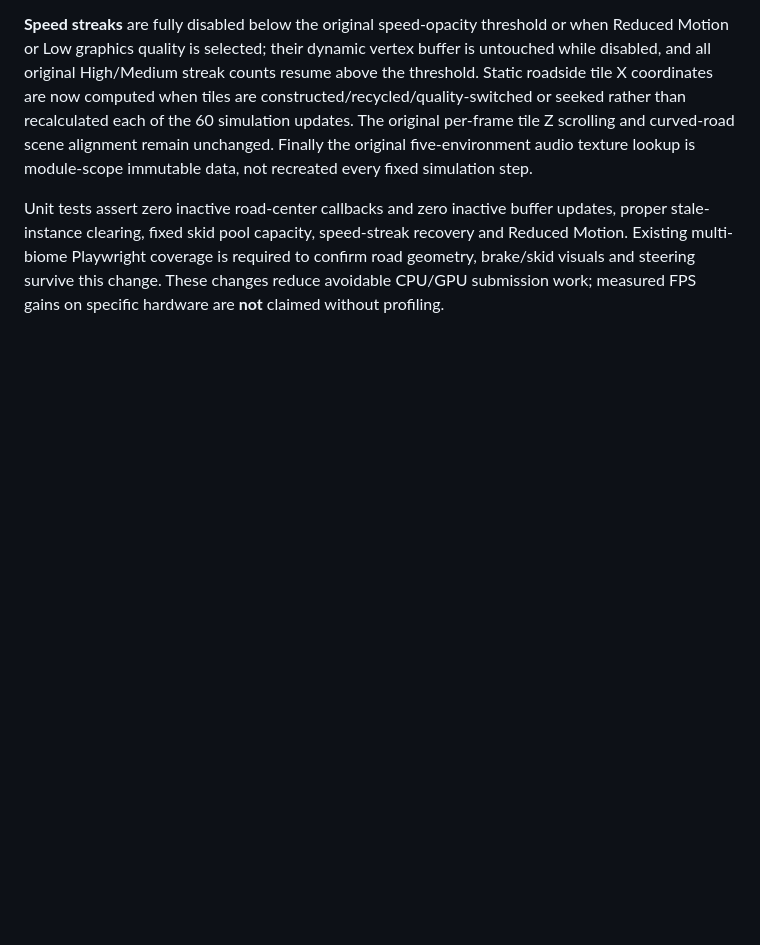
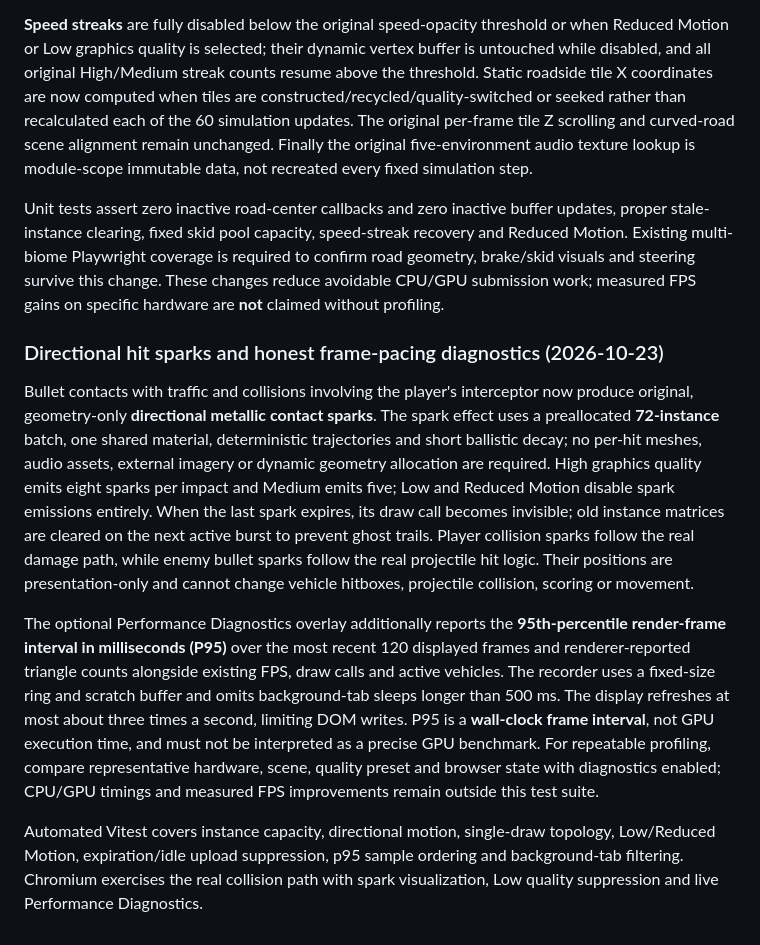
Before and after one commit to ajbergh/SpyHunter-27, a Markdown page: README.md, the part around the change. Rendered like a GitHub page; blank space fills up the shorter version.

Commit message:
docs(visuals): define contact-spark and frame-percentile acceptance criteria

```diff
--- a/README.md
+++ b/README.md
@@ -251,3 +251,11 @@ The road-running visual-effects path now avoids unnecessary geometry uploads and
 **Speed streaks** are fully disabled below the original speed-opacity threshold or when Reduced Motion or Low graphics quality is selected; their dynamic vertex buffer is untouched while disabled, and all original High/Medium streak counts resume above the threshold. Static roadside tile X coordinates are now computed when tiles are constructed/recycled/quality-switched or seeked rather than recalculated each of the 60 simulation updates. The original per-frame tile Z scrolling and curved-road scene alignment remain unchanged. Finally the original five-environment audio texture lookup is module-scope immutable data, not recreated every fixed simulation step.
 
 Unit tests assert zero inactive road-center callbacks and zero inactive buffer updates, proper stale-instance clearing, fixed skid pool capacity, speed-streak recovery and Reduced Motion. Existing multi-biome Playwright coverage is required to confirm road geometry, brake/skid visuals and steering survive this change. These changes reduce avoidable CPU/GPU submission work; measured FPS gains on specific hardware are **not** claimed without profiling.
+
+### Directional hit sparks and honest frame-pacing diagnostics (2026-10-23)
+
+Bullet contacts with traffic and collisions involving the player's interceptor now produce original, geometry-only **directional metallic contact sparks**. The spark effect uses a preallocated **72-instance** batch, one shared material, deterministic trajectories and short ballistic decay; no per-hit meshes, audio assets, external imagery or dynamic geometry allocation are required. High graphics quality emits eight sparks per impact and Medium emits five; Low and Reduced Motion disable spark emissions entirely. When the last spark expires, its draw call becomes invisible; old instance matrices are cleared on the next active burst to prevent ghost trails. Player collision sparks follow the real damage path, while enemy bullet sparks follow the real projectile hit logic. Their positions are presentation-only and cannot change vehicle hitboxes, projectile collision, scoring or movement.
+
+The optional Performance Diagnostics overlay additionally reports the **95th-percentile render-frame interval in milliseconds (P95)** over the most recent 120 displayed frames and renderer-reported triangle counts alongside existing FPS, draw calls and active vehicles. The recorder uses a fixed-size ring and scratch buffer and omits background-tab sleeps longer than 500 ms. The display refreshes at most about three times a second, limiting DOM writes. P95 is a **wall-clock frame interval**, not GPU execution time, and must not be interpreted as a precise GPU benchmark. For repeatable profiling, compare representative hardware, scene, quality preset and browser state with diagnostics enabled; CPU/GPU timings and measured FPS improvements remain outside this test suite.
+
+Automated Vitest covers instance capacity, directional motion, single-draw topology, Low/Reduced Motion, expiration/idle upload suppression, p95 sample ordering and background-tab filtering. Chromium exercises the real collision path with spark visualization, Low quality suppression and live Performance Diagnostics.
```
